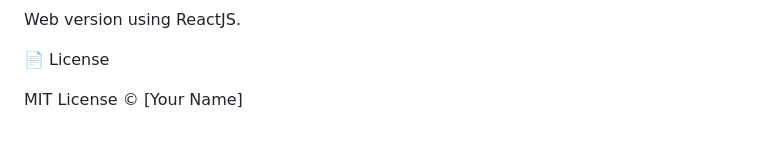
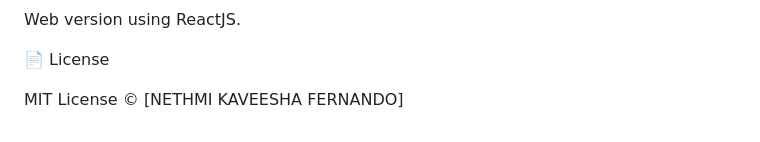
Before and after one commit to Nethmi-Kaveesha/Foundly-A-Community-Lost-Found-App, a Markdown page: README.md, the part around the change. Drawn GitHub-style.

```diff
--- a/README.md
+++ b/README.md
@@ -131,4 +131,4 @@ Web version using ReactJS.
 
 📄 License
 
-MIT License © [Your Name]
+MIT License © [NETHMI KAVEESHA FERNANDO]
```
